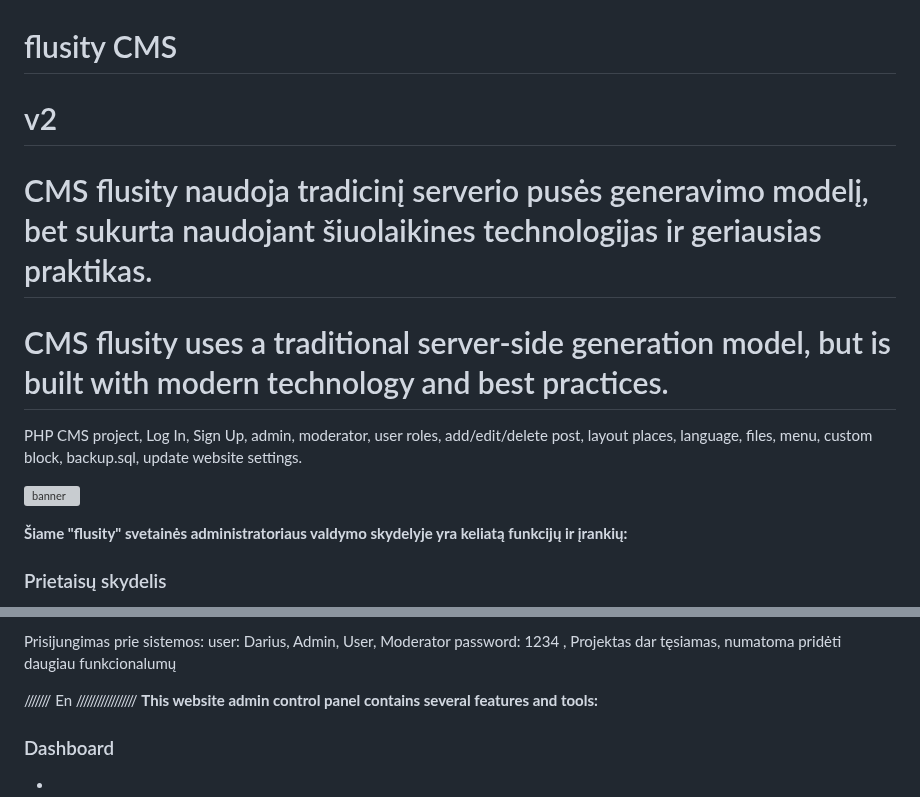
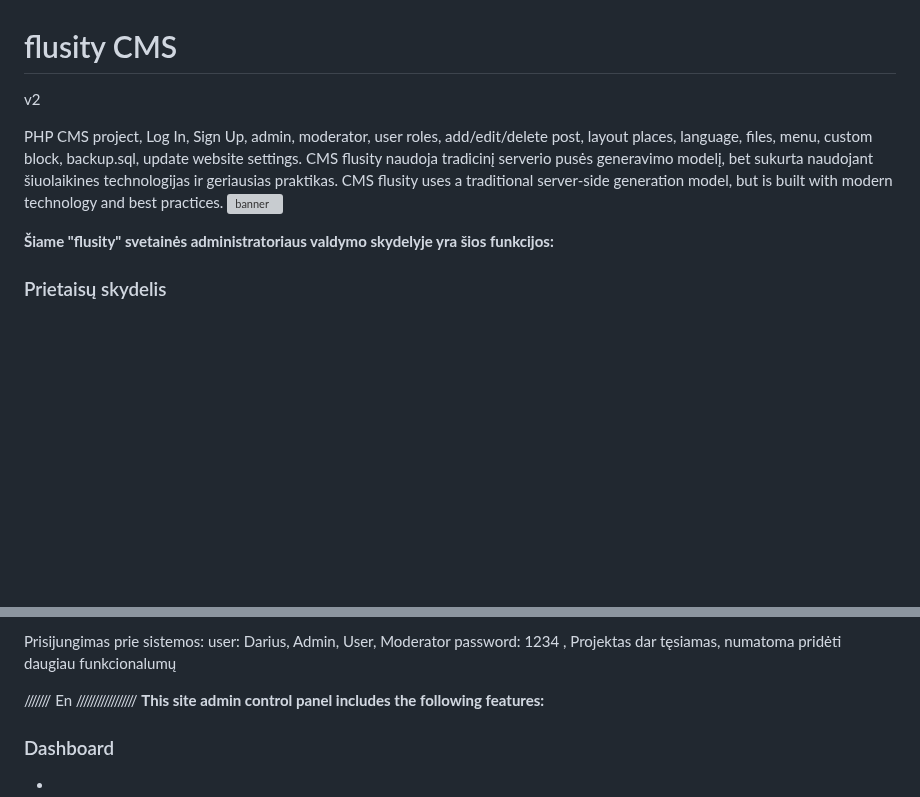
Before and after one commit to flusity/flusity-CMS, a Markdown page: README.md, 2 parts joined by grey strips. Drawn GitHub-style; blank space fills up the shorter version; grey boxes are pictures that could not be loaded.

Commit message:
Update README.md
Signed-off-by: Darius Jakaitis <105962203+gripas@users.noreply.github.com>

```diff
--- a/README.md
+++ b/README.md
@@ -1,12 +1,12 @@
 # flusity CMS
-# v2
-# CMS flusity naudoja tradicinį serverio pusės generavimo modelį, bet sukurta naudojant šiuolaikines technologijas ir geriausias praktikas.
-# CMS flusity uses a traditional server-side generation model, but is built with modern technology and best practices.
+ v2
+
 PHP CMS project, Log In, Sign Up, admin, moderator, user roles, add/edit/delete post, layout places, language, files, menu, custom block, backup.sql, update website settings.
-
+CMS flusity naudoja tradicinį serverio pusės generavimo modelį, bet sukurta naudojant šiuolaikines technologijas ir geriausias praktikas.
+CMS flusity uses a traditional server-side generation model, but is built with modern technology and best practices.
 ![banner](http://manowebas.lt/wp-content/uploads/2023/06/flusity-b.png)
 
-<b>Šiame "flusity" svetainės administratoriaus valdymo skydelyje yra keliatą funkcijų ir įrankių:</b>
+<b>Šiame "flusity" svetainės administratoriaus valdymo skydelyje yra šios funkcijos:</b>
 <h3>Prietaisų skydelis</h3>
 <ul>
 <li>Dashboard (informacijos suvestinė)</li>
@@ -53,7 +53,7 @@ Atsižvelgiant į šiuos elementus ir funkcijas, svetainė yrap patogus ir funkc
   <p>Prisijungimas prie sistemos: user: Darius, Admin, User, Moderator password: 1234 , Projektas dar tęsiamas, numatoma pridėti daugiau funkcionalumų</p>
 
   /////// En /////////////////
-  <b>This website admin control panel contains several features and tools:</b>
+  <b>This site admin control panel includes the following features:</b>
   <h3>Dashboard</h3>
 <ul><li>
 <li>Dashboard (information summary)</li>
```
